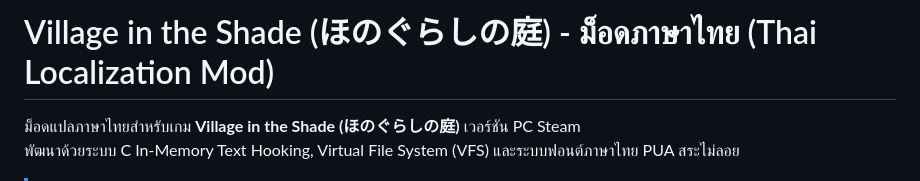
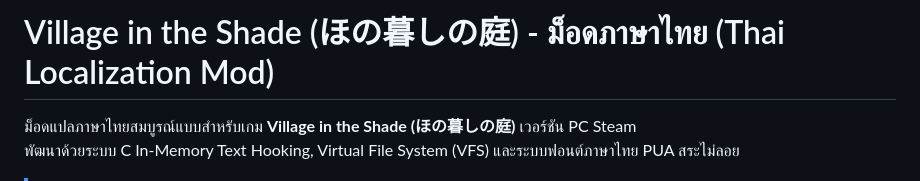
Before and after one commit to supakiat2018/Village-in-the-Shade-ThaiMod, a Markdown page: README.md, the part around the change. Rendered like a GitHub page.

Commit message:
Fix Japanese game title to ほの暮しの庭 and update description

```diff
--- a/README.md
+++ b/README.md
@@ -1,6 +1,6 @@
-# Village in the Shade (ほのぐらしの庭) - ม็อดภาษาไทย (Thai Localization Mod)
+# Village in the Shade (ほの暮しの庭) - ม็อดภาษาไทย (Thai Localization Mod)
 
-ม็อดแปลภาษาไทยสำหรับเกม **Village in the Shade (ほのぐらしの庭)** เวอร์ชัน PC Steam
+ม็อดแปลภาษาไทยสมบูรณ์แบบสำหรับเกม **Village in the Shade (ほの暮しの庭)** เวอร์ชัน PC Steam
 พัฒนาด้วยระบบ C In-Memory Text Hooking, Virtual File System (VFS) และระบบฟอนต์ภาษาไทย PUA สระไม่ลอย
 
 > [!NOTE]
```
Also changed, not shown: Mods/TextDump/DUMP_SYSTEM_GUIDE.md (+1 -1 lines), Mods/TextDump/PLUGIN_STRUCTURE.md (+1 -1 lines).
